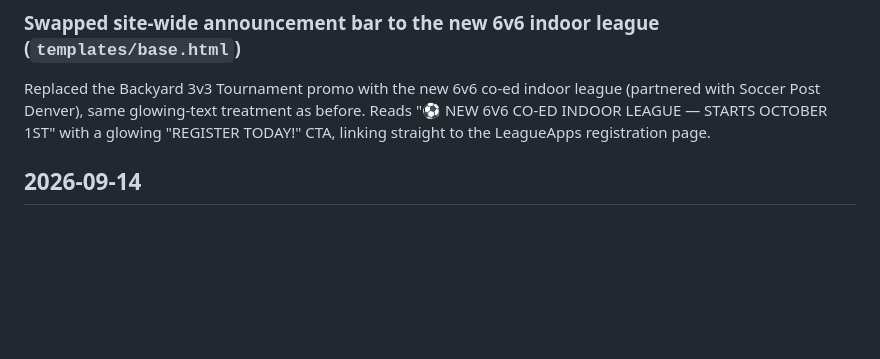
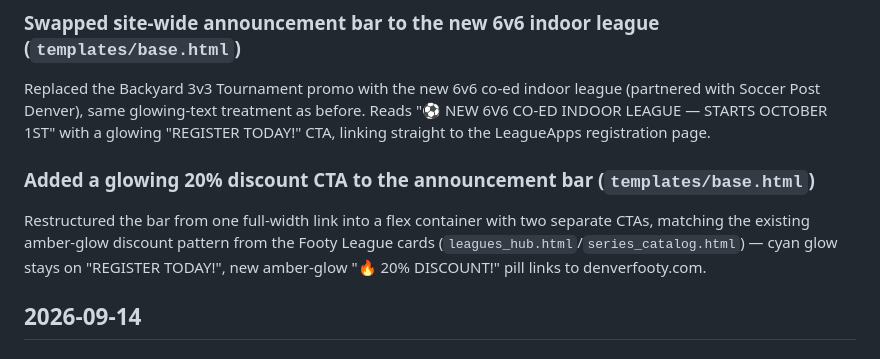
Before and after one commit to nitin-kumar290/bare_bones_soccer, a Markdown page: docs/CHANGELOG.md, the part around the change. GitHub-like rendering; blank space fills up the shorter version.

Commit message:
Update changelog for announcement bar discount CTA
Co-Authored-By: Claude Sonnet 5 <noreply@anthropic.com>

```diff
--- a/docs/CHANGELOG.md
+++ b/docs/CHANGELOG.md
@@ -11,6 +11,9 @@ Briefly reopened on 9/15, closed again per decision — flipped `WALDY_LEAGUE_FR
 
 ### Swapped site-wide announcement bar to the new 6v6 indoor league (`templates/base.html`)
 Replaced the Backyard 3v3 Tournament promo with the new 6v6 co-ed indoor league (partnered with Soccer Post Denver), same glowing-text treatment as before. Reads "⚽ NEW 6V6 CO-ED INDOOR LEAGUE — STARTS OCTOBER 1ST" with a glowing "REGISTER TODAY!" CTA, linking straight to the LeagueApps registration page.
+
+### Added a glowing 20% discount CTA to the announcement bar (`templates/base.html`)
+Restructured the bar from one full-width link into a flex container with two separate CTAs, matching the existing amber-glow discount pattern from the Footy League cards (`leagues_hub.html`/`series_catalog.html`) — cyan glow stays on "REGISTER TODAY!", new amber-glow "🔥 20% DISCOUNT!" pill links to denverfooty.com.
 
 ## 2026-09-14
 
```
